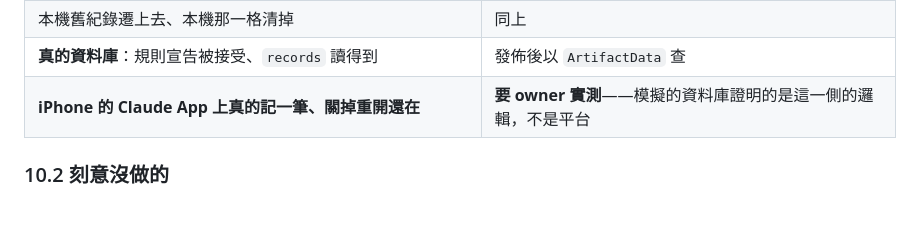
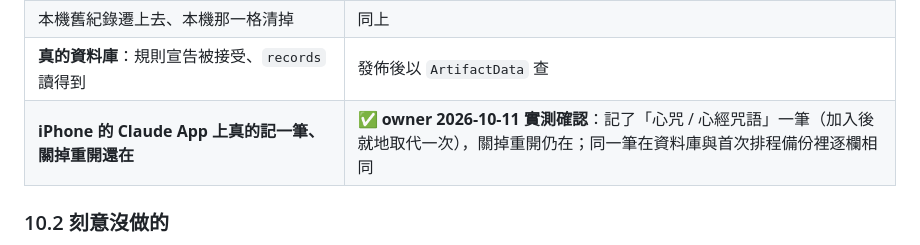
Before and after one commit to scottgfhong310/bonji-mobile, a Markdown page: DESIGN.md, the part around the change. Rendered like a GitHub page; blank space fills up the shorter version.

Commit message:
docs: owner 於 iPhone Claude App 實測確認——清單存資料庫後，關掉重開還在
Co-Authored-By: Claude Opus 5.5 <noreply@anthropic.com>

```diff
--- a/DESIGN.md
+++ b/DESIGN.md
@@ -337,7 +337,7 @@ owner 的要求：「在每次更新的時候，可以先備份或同步資料
 | 寫入失敗：那一筆留在畫面上、紅字、toast；連不上：紅字、退回本機 | 同上 |
 | 本機舊紀錄遷上去、本機那一格清掉 | 同上 |
 | **真的資料庫**：規則宣告被接受、`records` 讀得到 | 發佈後以 `ArtifactData` 查 |
-| **iPhone 的 Claude App 上真的記一筆、關掉重開還在** | **要 owner 實測**——模擬的資料庫證明的是這一側的邏輯，不是平台 |
+| **iPhone 的 Claude App 上真的記一筆、關掉重開還在** | ✅ **owner 2026-10-11 實測確認**：記了「心咒 / 心經咒語」一筆（加入後就地取代一次），關掉重開仍在；同一筆在資料庫與首次排程備份裡逐欄相同 |
 
 ### 10.2 刻意沒做的
 
```
